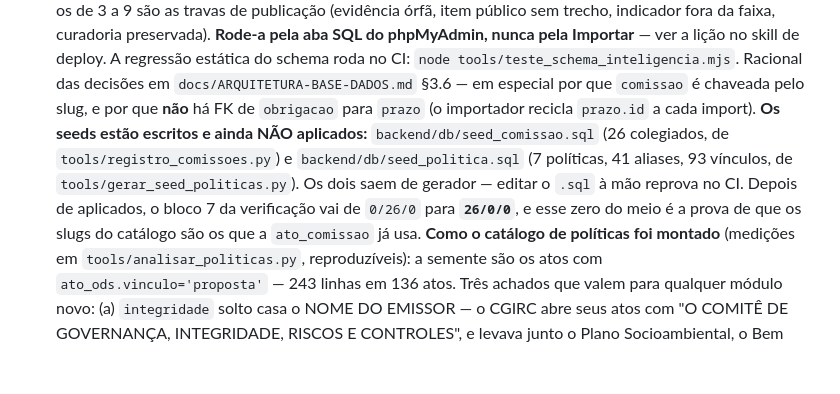
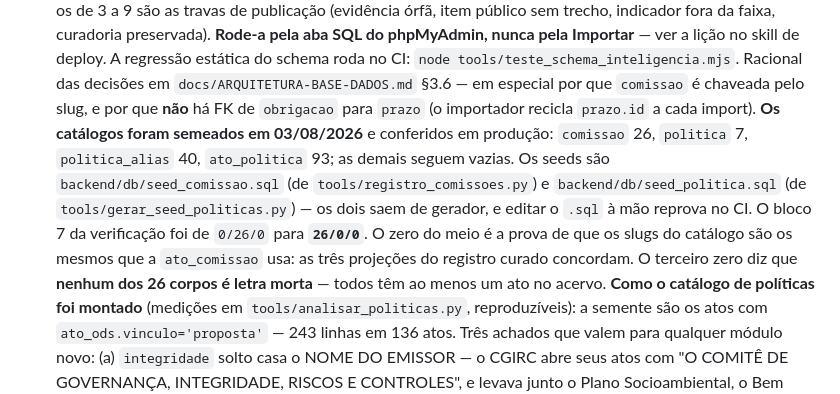
Before and after one commit to estudio-max/Portal-de-Normas-e-atos-da-UFF, a Markdown page: CLAUDE.md, the part around the change. Rendered like a GitHub page; blank space fills up the shorter version.

Commit message:
docs: catalogos semeados e conferidos em producao
comissao 26, politica 7, politica_alias 40, ato_politica 93. O bloco 7
foi de 0/26/0 para 26/0/0 — as tres projecoes do registro de comissoes
concordam, e nenhum dos 26 corpos e letra morta no acervo.

Co-Authored-By: Claude Opus 5 <noreply@anthropic.com>

```diff
--- a/CLAUDE.md
+++ b/CLAUDE.md
@@ -525,13 +525,16 @@ resumo operacional.
   `docs/ARQUITETURA-BASE-DADOS.md` §3.6 — em especial por que `comissao` é
   chaveada pelo slug, e por que **não** há FK de `obrigacao` para `prazo` (o
   importador recicla `prazo.id` a cada import).
-  **Os seeds estão escritos e ainda NÃO aplicados:** `backend/db/seed_comissao.sql`
-  (26 colegiados, de `tools/registro_comissoes.py`) e `backend/db/seed_politica.sql`
-  (7 políticas, 41 aliases, 93 vínculos, de `tools/gerar_seed_politicas.py`).
-  Os dois saem de gerador — editar o `.sql` à mão reprova no CI. Depois de
-  aplicados, o bloco 7 da verificação vai de `0/26/0` para **`26/0/0`**, e esse
-  zero do meio é a prova de que os slugs do catálogo são os que a `ato_comissao`
-  já usa.
+  **Os catálogos foram semeados em 03/08/2026** e conferidos em produção:
+  `comissao` 26, `politica` 7, `politica_alias` 40, `ato_politica` 93; as demais
+  seguem vazias. Os seeds são `backend/db/seed_comissao.sql` (de
+  `tools/registro_comissoes.py`) e `backend/db/seed_politica.sql` (de
+  `tools/gerar_seed_politicas.py`) — os dois saem de gerador, e editar o `.sql`
+  à mão reprova no CI.
+  O bloco 7 da verificação foi de `0/26/0` para **`26/0/0`**. O zero do meio é a
+  prova de que os slugs do catálogo são os mesmos que a `ato_comissao` usa: as
+  três projeções do registro curado concordam. O terceiro zero diz que **nenhum
+  dos 26 corpos é letra morta** — todos têm ao menos um ato no acervo.
   **Como o catálogo de políticas foi montado** (medições em
   `tools/analisar_politicas.py`, reproduzíveis): a semente são os atos com
   `ato_ods.vinculo='proposta'` — 243 linhas em 136 atos. Três achados que valem
```
